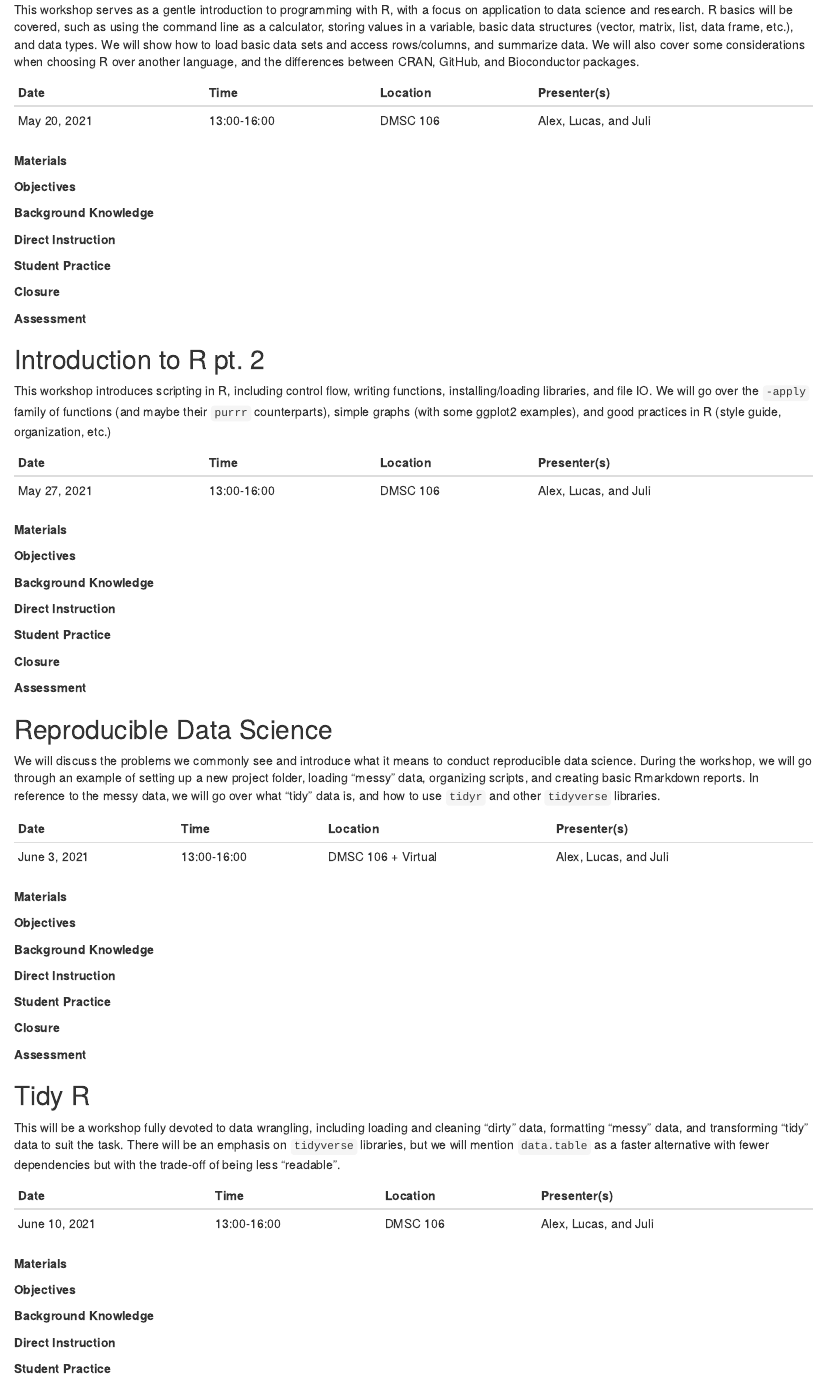
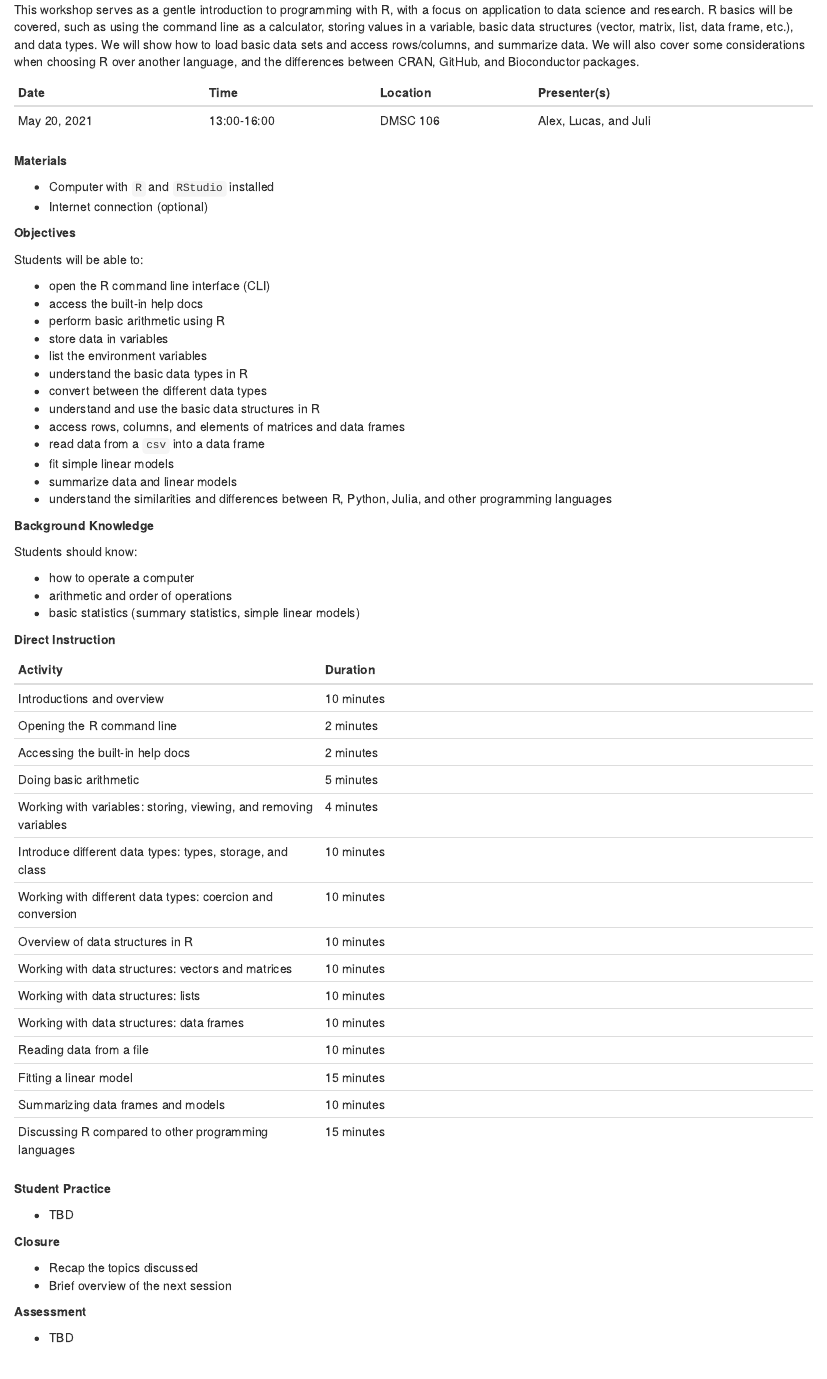
Before and after one commit to NevadaINBRE/workhop-r-series, an R Markdown document (learning_plan.Rmd): the page in a window 1100 px wide, from 470 px down. Rendered offline with R 4.5, knitr and Pandoc, with nearby package versions.

Commit message:
lesson plan for R pt 1 mostly finished

```diff
--- a/learning_plan.Rmd
+++ b/learning_plan.Rmd
@@ -33,17 +33,67 @@ This workshop serves as a gentle introduction to programming with R, with a focu
 
 **Materials**
 
+- Computer with `R` and `RStudio` installed
+- Internet connection (optional)
+
 **Objectives**
+
+Students will be able to:
+
+- open the R command line interface (CLI)
+- access the built-in help docs
+- perform basic arithmetic using R
+- store data in variables
+- list the environment variables
+- understand the basic data types in R
+- convert between the different data types
+- understand and use the basic data structures in R
+- access rows, columns, and elements of matrices and data frames
+- read data from a `csv` into a data frame
+- fit simple linear models
+- summarize data and linear models
+- understand the similarities and differences between R, Python, Julia, and other programming languages
 
 **Background Knowledge**
 
+Students should know:
+
+- how to operate a computer
+- arithmetic and order of operations
+- basic statistics (summary statistics, simple linear models)
+
 **Direct Instruction**
+
+| Activity | Duration |
+|:---------|:---------------|
+| Introductions and overview | 10 minutes |
+| Opening the R command line | 2 minutes |
+| Accessing the built-in help docs | 2 minutes |
+| Doing basic arithmetic | 5 minutes |
+| Working with variables: storing, viewing, and removing variables | 4 minutes |
+| Introduce different data types: types, storage, and class  | 10 minutes |
+| Working with different data types: coercion and conversion | 10 minutes |
+| Overview of data structures in R | 10 minutes |
+| Working with data structures: vectors and matrices | 10 minutes |
+| Working with data structures: lists | 10 minutes |
+| Working with data structures: data frames | 10 minutes |
+| Reading data from a file | 10 minutes |
+| Fitting a linear model | 15 minutes |
+| Summarizing data frames and models | 10 minutes |
+| Discussing R compared to other programming languages | 15 minutes |
 
 **Student Practice**
 
+- TBD
+
 **Closure**
 
+- Recap the topics discussed
+- Brief overview of the next session
+
 **Assessment**
+
+- TBD
 
 ## Introduction to R pt. 2
 
```
Also changed, not shown: 1 other file.
